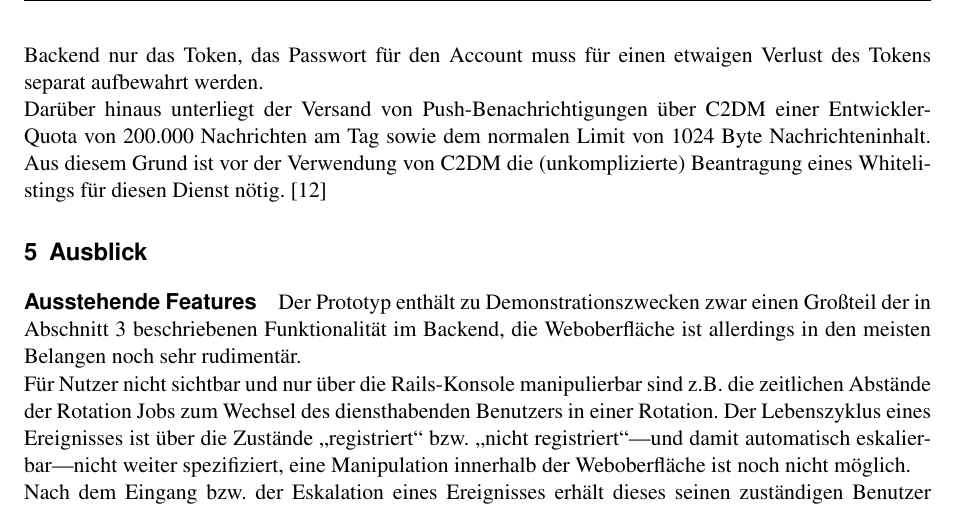
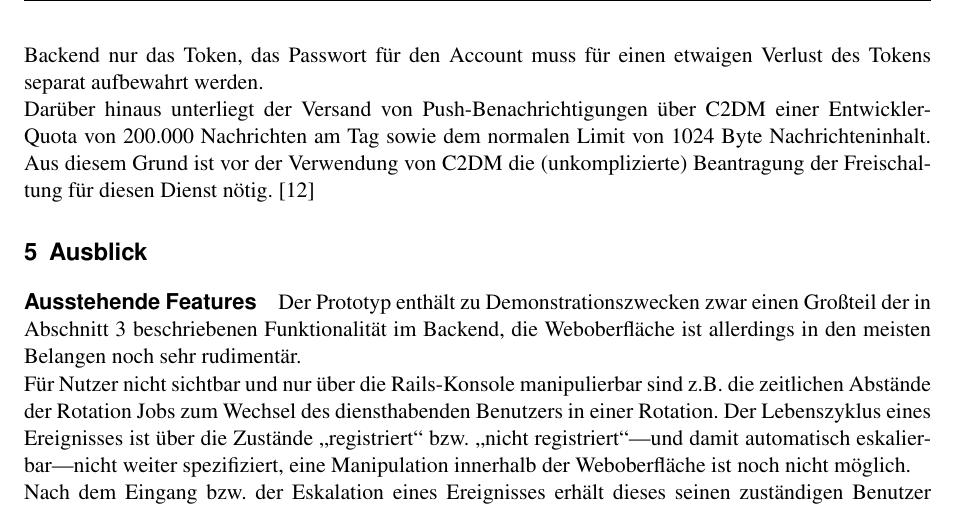
Before and after one commit to hermannloose/escalator, a LaTeX thesis (doc/report/report.tex): part of page 7 of 10, cut so that both start at the same text. Compiled offline with pdfLaTeX.

Commit message:
Remove obsolete TODOs.

```diff
--- a/doc/report/report.tex
+++ b/doc/report/report.tex
@@ -321,14 +316,11 @@ ClientLogin-Tokens verwendet werden. Gespeichert wird im Backend nur das Token,
 das Passwort für den Account muss für einen etwaigen Verlust des Tokens separat
 aufbewahrt werden.
 
-% FIXME(hermannloose): Diesen Absatz fertig schreiben.
 Darüber hinaus unterliegt der Versand von Push-Benachrichtigungen über C2DM
-einer Entwickler-Quota von 200.000 Nachrichten am Tag sowie dem normalen
-Limit von 1024 Byte Nachrichteninhalt. Aus diesem Grund ist vor der Verwendung
-von C2DM die (unkomplizierte) Beantragung eines Whitelistings für diesen Dienst
+einer Entwickler-Quota von 200.000 Nachrichten am Tag sowie dem normalen Limit
+von 1024 Byte Nachrichteninhalt. Aus diesem Grund ist vor der Verwendung von
+C2DM die (unkomplizierte) Beantragung der Freischaltung für diesen Dienst
 nötig.~\cite{c2dm-quotas}
-
-% TODO(hermannloose): Left off here.
 
 \section{Ausblick}
 
```
Also changed, not shown: doc/report/report.tex (5 more changed lines).
